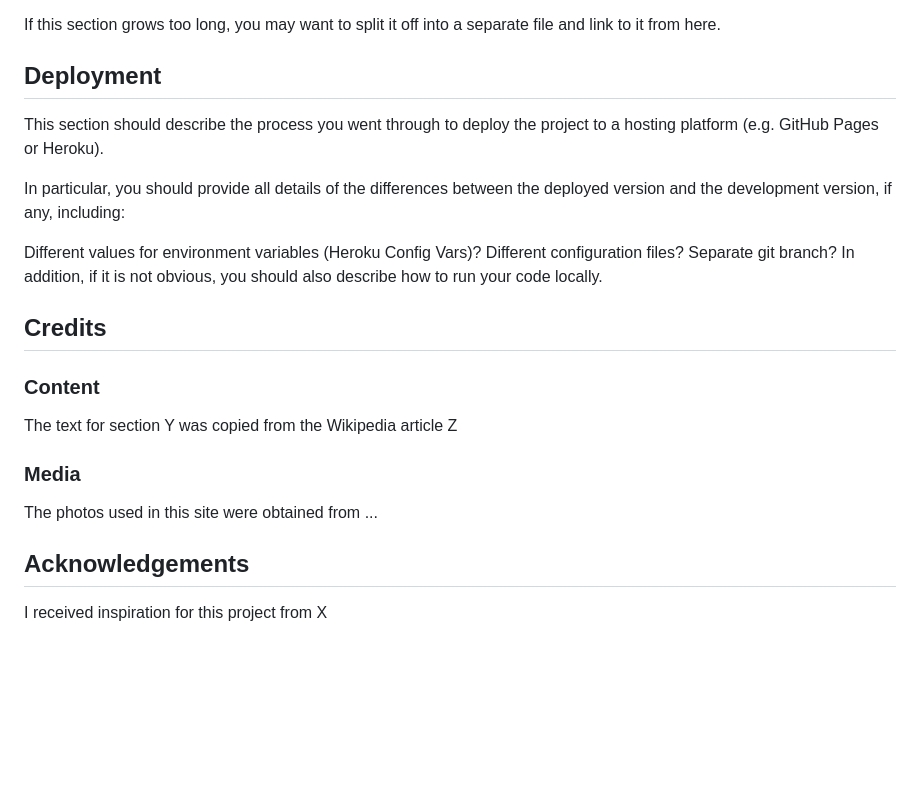
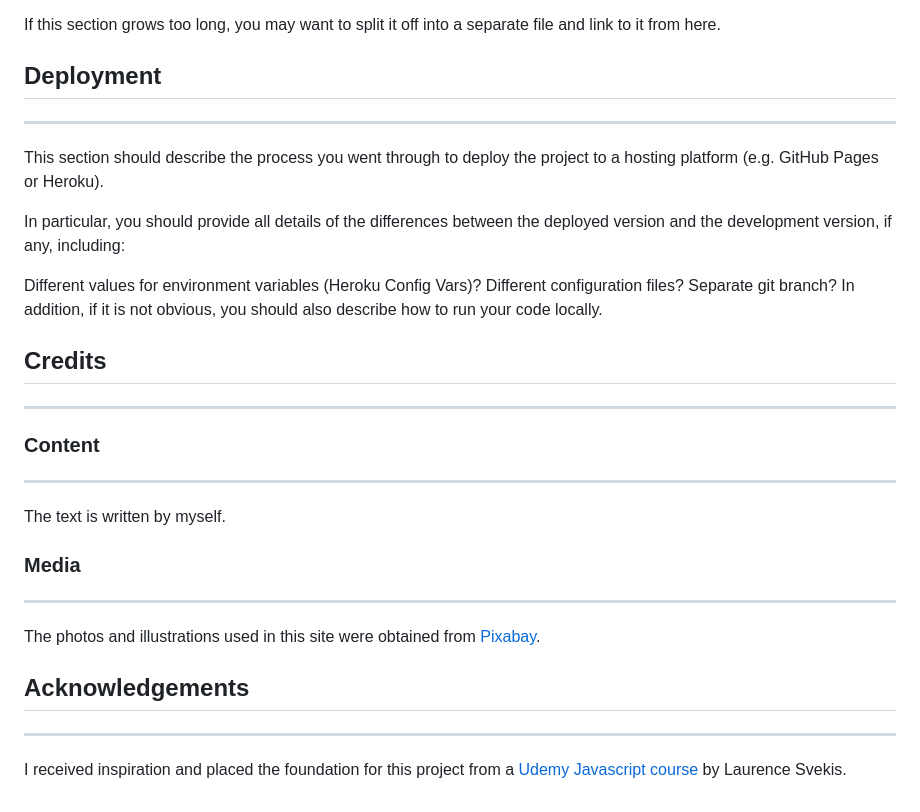
Before and after one commit to Code-Institute-Submissions/reaction-game, a Markdown page: README.md, the part around one of its changes. GitHub-like rendering; blank space fills up the shorter version.

```diff
--- a/README.md
+++ b/README.md
@@ -47,6 +68,7 @@ You should also mention in this section any interesting bugs or problems you dis
 If this section grows too long, you may want to split it off into a separate file and link to it from here.
 
 ## Deployment
+---
 This section should describe the process you went through to deploy the project to a hosting platform (e.g. GitHub Pages or Heroku).
 
 In particular, you should provide all details of the differences between the deployed version and the development version, if any, including:
@@ -57,9 +79,14 @@ Separate git branch?
 In addition, if it is not obvious, you should also describe how to run your code locally.
 
 ## Credits
+---
 ### Content
-The text for section Y was copied from the Wikipedia article Z
+---
+The text is written by myself.
 ### Media
-The photos used in this site were obtained from ...
+---
+The photos and illustrations used in this site were obtained from [Pixabay](https://pixabay.com/).
 ## Acknowledgements
-I received inspiration for this project from X
+---
+I received inspiration and placed the foundation for this project from a
+[Udemy Javascript course](https://www.udemy.com/course/javascript-training/) by Laurence Svekis.
```
Also changed, not shown: other parts of README.md (+29 -8 lines), assets/images/HTML5_Logo_32.png (added), 4 other files.
